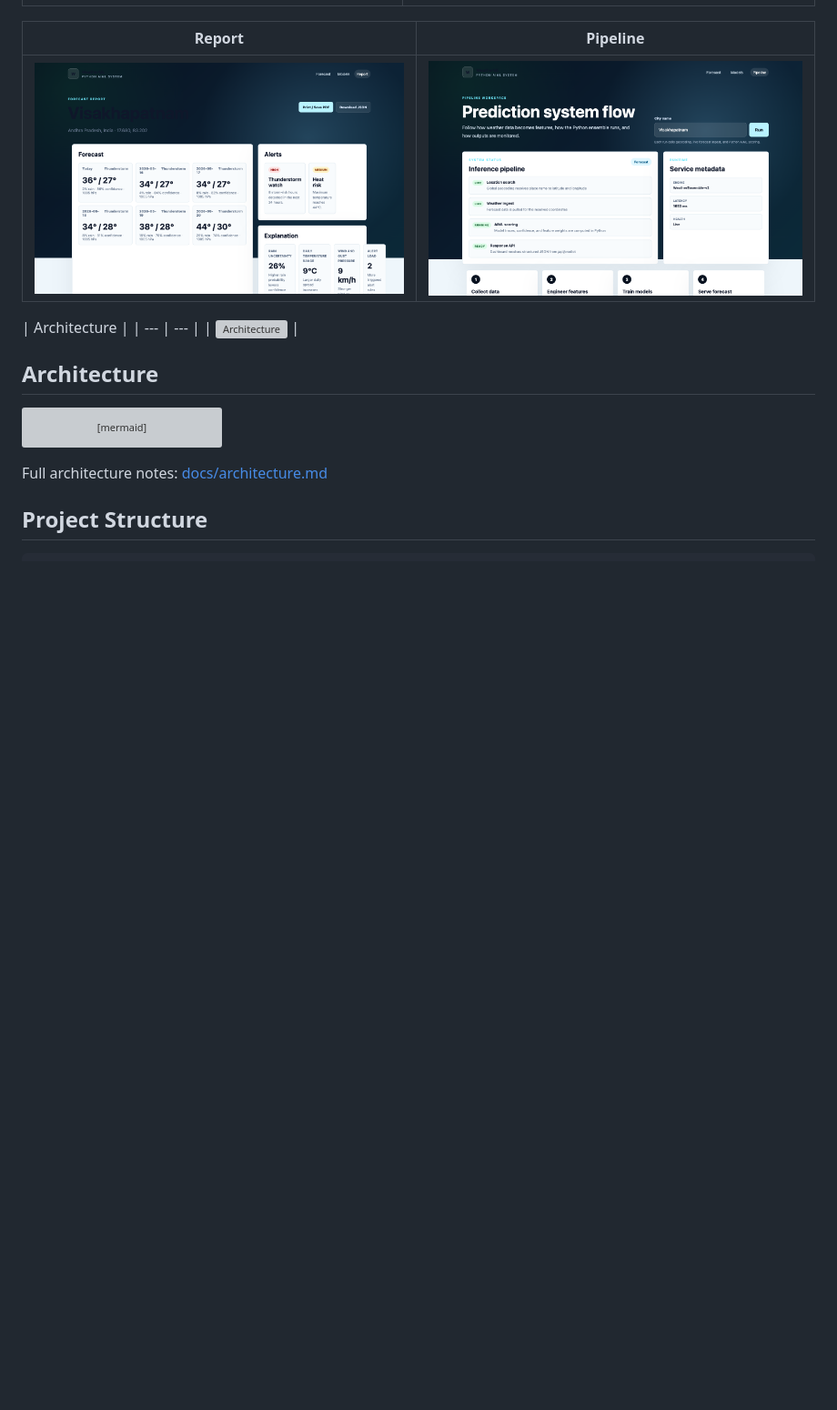
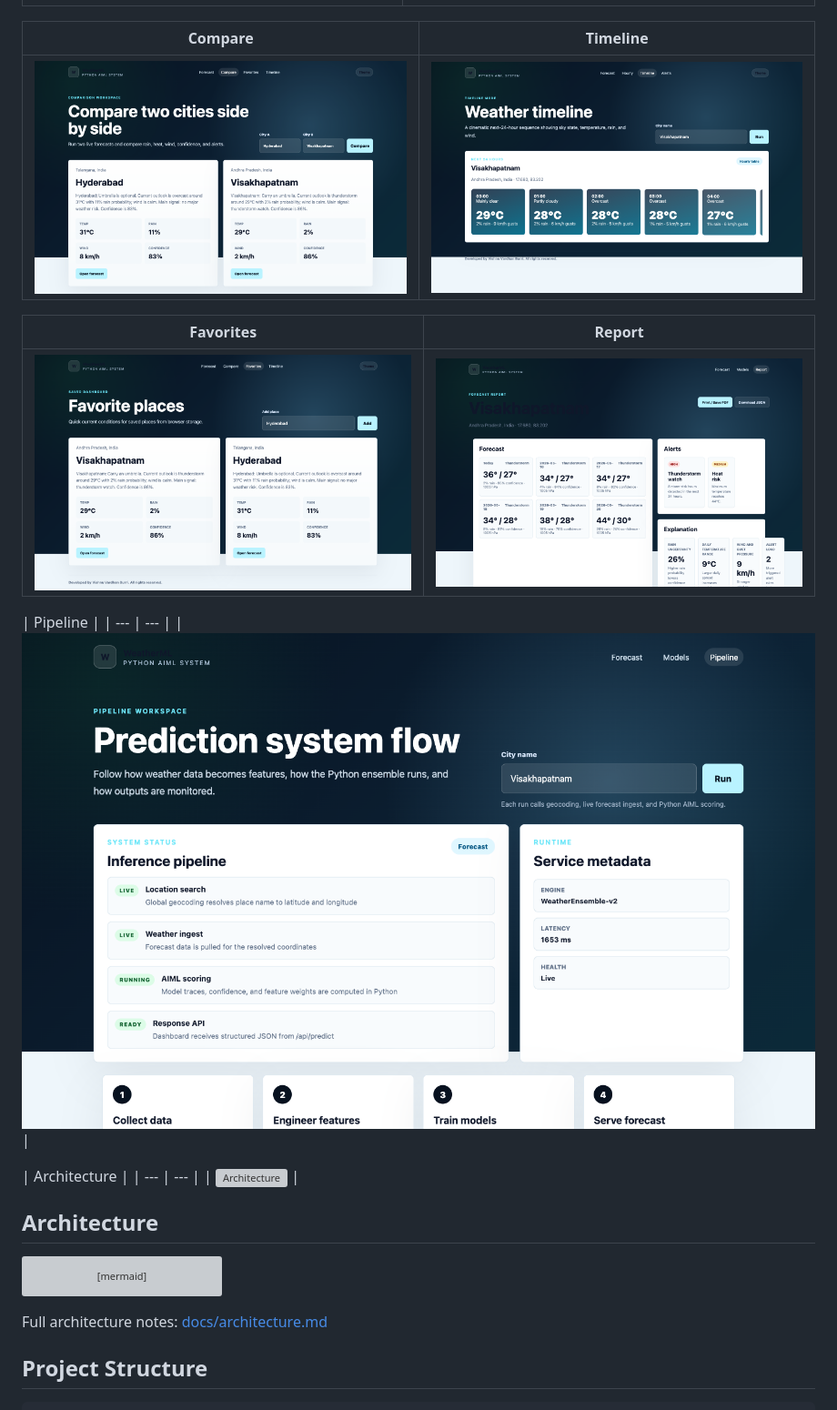
Before and after one commit to vishnuvardhanburri/Wheather-prediction, a Markdown page: README.md, the part around the change printed below. Shown: that part at 91% size. Rendered like a GitHub page; pictures changed too: docs/images/compare.png (added), docs/images/favorites.png (added), docs/images/timeline.png (added); blank space fills up the shorter version; grey boxes are pictures that could not be loaded.

```diff
--- a/README.md
+++ b/README.md
@@ -63,9 +68,17 @@ Most beginner weather prediction projects stop at a notebook or a basic form. Th
 | --- | --- |
 | ![Map page](docs/images/map.png) | ![Explanation page](docs/images/explanation.png) |
 
-| Report | Pipeline |
+| Compare | Timeline |
 | --- | --- |
-| ![Report page](docs/images/report.png) | ![Pipeline page](docs/images/pipeline.png) |
+| ![Compare page](docs/images/compare.png) | ![Timeline page](docs/images/timeline.png) |
+
+| Favorites | Report |
+| --- | --- |
+| ![Favorites page](docs/images/favorites.png) | ![Report page](docs/images/report.png) |
+
+| Pipeline |
+| --- | --- |
+| ![Pipeline page](docs/images/pipeline.png) |
 
 | Architecture |
 | --- | --- |
```
Also changed, not shown: other parts of README.md (+9 -0 lines), 10 other files.
